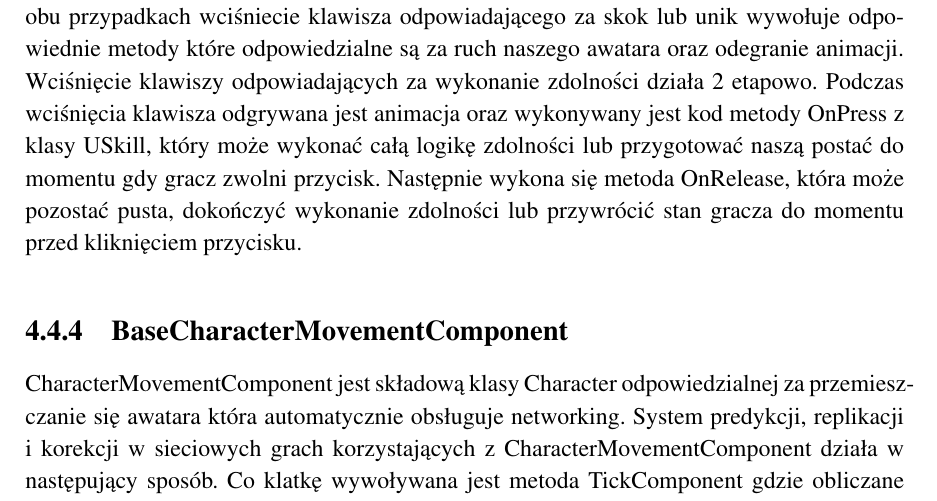
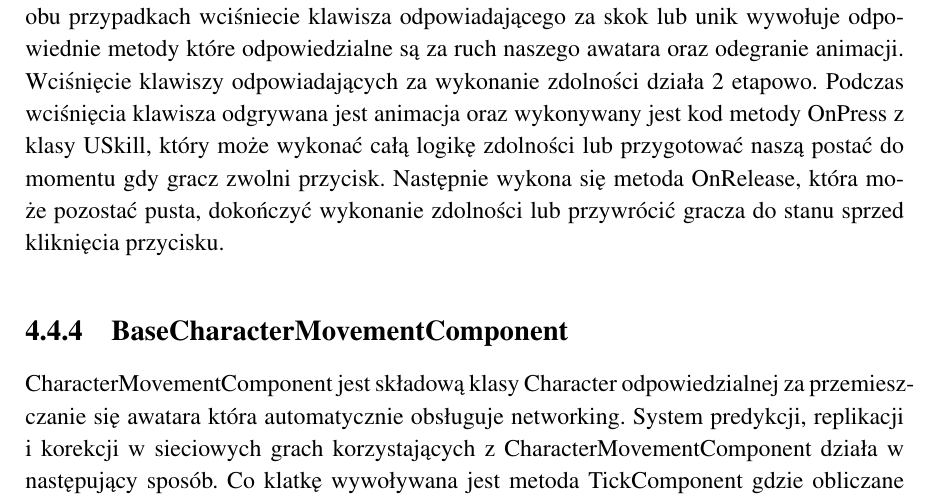
Before and after one commit to mszadko/thesis_1, a LaTeX thesis (LaTeX/thesis_1.tex): part of page 18 of 23, cut so that both start at the same text. Compiled offline with pdfLaTeX.

Commit message:
changed one sentence

```diff
--- a/LaTeX/thesis_1.tex
+++ b/LaTeX/thesis_1.tex
@@ -169,7 +169,7 @@ Jednym z nich jest sposób zbierania danych od gracza w sposób pozwalający na
 	Dodane zostały również zmienne których silnik używa do odgrywania odpowiednich animacji takich jak animacja uniku czy animacja czarowania oraz funkcje które zmieniają wartości tych zmiennych na serwerze gdy gracz na maszynie klienckiej wciśnie odpowiednie przyciski.
 	\subsection{BasePlayerController}
 	Klasa BasePlayerController jest stworzonym na potrzeby projektu rozszerzeniem klasy PlayerController. Jest ona odpowiedzialna za obsługę danych wejściowych zebranych od gracza.
-Gracz ma do wyboru dwa sposoby kontrolowania swojej postaci. W zależności od ustawień w odpowiednim oknie interfejsu użytkownika gracz może korzystać z klawiatury oraz myszy lub z kontrolera gier. Przy wyborze klawiatury i myszy postać można poruszać za pomocą klawiszy W, A, S oraz D a postać obrócona jest zawsze w kierunku kursora myszy.  Przy wyborze kontrolera gier kierunek, w który postać spogląda oraz porusza się jest wyznaczany na podstawie wychyleń odpowiednio, prawego oraz lewego drążka kontrolera. W obu przypadkach wciśniecie klawisza odpowiadającego za skok lub unik wywołuje odpowiednie metody które odpowiedzialne są za ruch naszego awatara oraz odegranie animacji. Wciśnięcie klawiszy odpowiadających za wykonanie zdolności działa 2 etapowo. Podczas wciśnięcia klawisza odgrywana jest animacja oraz wykonywany jest kod metody OnPress z klasy USkill, który może wykonać całą logikę zdolności lub przygotować naszą postać do momentu gdy gracz zwolni przycisk. Następnie wykona się metoda OnRelease, która może pozostać pusta, dokończyć wykonanie zdolności lub przywrócić stan gracza do momentu przed kliknięciem przycisku.
+Gracz ma do wyboru dwa sposoby kontrolowania swojej postaci. W zależności od ustawień w odpowiednim oknie interfejsu użytkownika gracz może korzystać z klawiatury oraz myszy lub z kontrolera gier. Przy wyborze klawiatury i myszy postać można poruszać za pomocą klawiszy W, A, S oraz D a postać obrócona jest zawsze w kierunku kursora myszy.  Przy wyborze kontrolera gier kierunek, w który postać spogląda oraz porusza się jest wyznaczany na podstawie wychyleń odpowiednio, prawego oraz lewego drążka kontrolera. W obu przypadkach wciśniecie klawisza odpowiadającego za skok lub unik wywołuje odpowiednie metody które odpowiedzialne są za ruch naszego awatara oraz odegranie animacji. Wciśnięcie klawiszy odpowiadających za wykonanie zdolności działa 2 etapowo. Podczas wciśnięcia klawisza odgrywana jest animacja oraz wykonywany jest kod metody OnPress z klasy USkill, który może wykonać całą logikę zdolności lub przygotować naszą postać do momentu gdy gracz zwolni przycisk. Następnie wykona się metoda OnRelease, która może pozostać pusta, dokończyć wykonanie zdolności lub przywrócić gracza do stanu sprzed kliknięcia przycisku.
 	\subsection{BaseCharacterMovementComponent}
 	CharacterMovementComponent jest składową klasy Character odpowiedzialnej za przemieszczanie się awatara która automatycznie obsługuje networking.  System predykcji, replikacji i korekcji w sieciowych grach korzystających z CharacterMovementComponent działa w następujący sposób. Co klatkę wywoływana jest metoda TickComponent gdzie obliczane są zmiany przyspieszenia oraz rotacji postaci. Następnie  w zależności od tego czy Character jest kontrolowany lokalnie czy sieciowo wywoływana jest metoda PerformMovement lub ReplicateMoveToServer. Metoda ReplicateMoveToServer dodaje ruch do listy oczekujących ruchów, następnie wywołuje lokalnie metodę PerformMovement i replikuje ruch na serwer poprzez zdalne wywołanie metody ServerMove. ServerMove przesuwa postać na serwerze na odpowiednie miejsce a następnie sprawdza czas od ostatniej odpowiedzi klienta i oblicza dystans pomiędzy pozycją postaci na serwerze i na maszynie klienckiej. Jeżeli dystans jest większy niż dopuszczalny, serwer  zdalnie wywołuje procedure ClientAdjustPosition na kliencie która przesuwa postać w odpowiednie miejsce. Jeżeli dane korekcyjne dotrą do klienta a jego pozycja zostanie poprawiona metoda ClientAdjustPosition wykona ponownie wszystkie ruchy, które zostały dodane na listę ruchów oczekujących ze znacznikiem czasu późniejszym niż znacznik czasu ruchu który został poprawiony przez serwer.
 	CharacterMovementComponent posiada system symulacji i wygładzania. Dane o aktorze takie jak jego pozycja, prędkość czy rotacja są replikowane na inne maszyny za pomocą standardowego mechanizmu replikacji. Oznacza to, że maszyny nie dostają potrzebnych im informacji co klatkę. Wymusza to potrzebę symulacji zmian w położeniu postaci pomiędzy kolejnymi pakietami danych. Symulacja polega na przesuwaniu obiektu klasy Character zgodnie z ostatnio otrzymanymi danymi na temat jego ruchu. Gdy symulacja odbiega od rzeczywistych zmian, które zaszły na innych maszynach, UE4 wygładza zmianę pozycji w celu uniknięcia nagłego widocznego skoku pozycji awatara.
```
Also changed, not shown: LaTeX/thesis_1.pdf.
